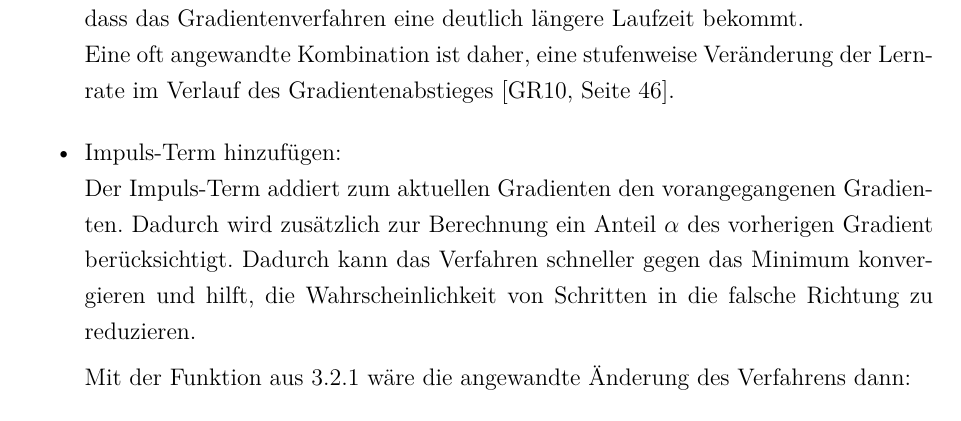
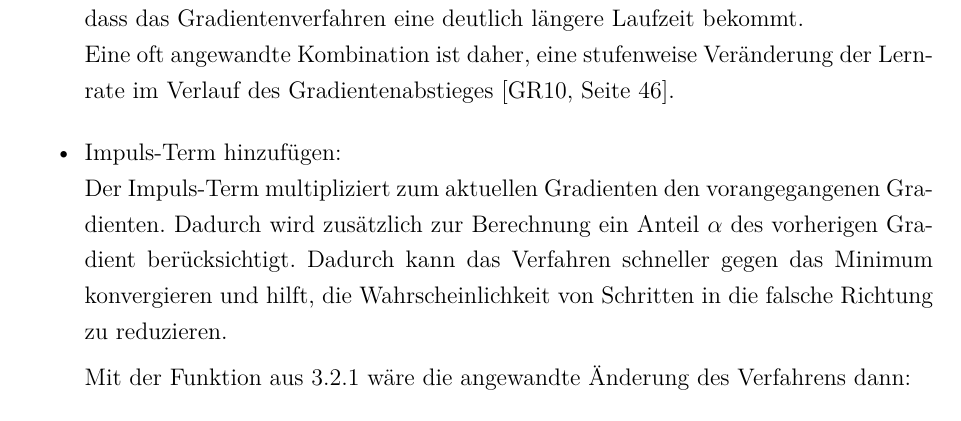
Before and after one commit to ReiwuKleiwu/MA2_Prak_16_Neuronale_Netze, a LaTeX paper (LaTeX/BA_LateXVorlage_v3-2.tex, which reads LaTeX/03_gradient_descent.tex): part of page 21 of 27, cut so that both start at the same text. Compiled offline with pdfLaTeX.

Commit message:
fix typo

```diff
--- a/LaTeX/03_gradient_descent.tex
+++ b/LaTeX/03_gradient_descent.tex
@@ -341,7 +341,7 @@ Es stehen eine Liste an Änderungen am Gradientabstiegsverfahren zur Verfügung.
 \end{itemize}
 \begin{itemize}
   \item Impuls-Term hinzufügen:\\
-  Der Impuls-Term addiert zum aktuellen Gradienten den vorangegangenen Gradienten. Dadurch wird zusätzlich zur Berechnung ein Anteil $\alpha$ des vorherigen Gradient berücksichtigt.
+  Der Impuls-Term multipliziert zum aktuellen Gradienten den vorangegangenen Gradienten. Dadurch wird zusätzlich zur Berechnung ein Anteil $\alpha$ des vorherigen Gradient berücksichtigt.
   Dadurch kann das Verfahren schneller gegen das Minimum konvergieren und hilft, die Wahrscheinlichkeit von Schritten in die falsche Richtung zu reduzieren.
 
   Mit der Funktion aus \ref*{subsec:gradientenverfahren:wie_funktioniert} wäre die angewandte Änderung des Verfahrens dann:
```
